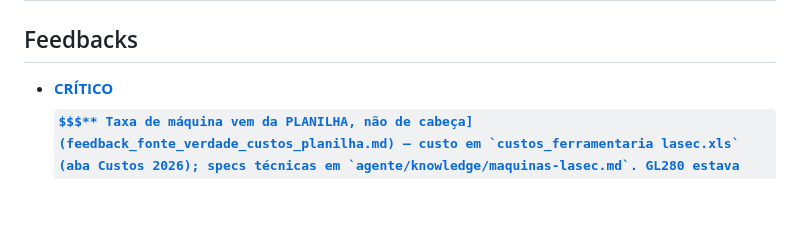
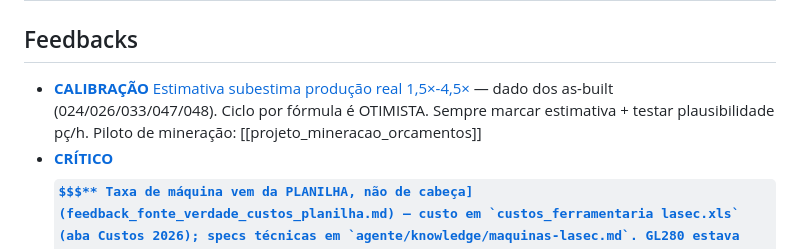
Before and after one commit to asouza3044-hash/xando-IA, a Markdown page: memory/MEMORY.md, the part around the change. Rendered like a GitHub page; some formulas as TeX source; blank space fills up the shorter version.

```diff
--- a/memory/MEMORY.md
+++ b/memory/MEMORY.md
@@ -3,6 +3,7 @@
 # Manter enxuto (<150 linhas) — detalhes nos arquivos tematicos
 
 ## Feedbacks
+- [**CALIBRAÇÃO** Estimativa subestima produção real 1,5×-4,5×](feedback_calibracao_asbuilt_vs_estimativa.md) — dado dos as-built (024/026/033/047/048). Ciclo por fórmula é OTIMISTA. Sempre marcar estimativa + testar plausibilidade pç/h. Piloto de mineração: [[projeto_mineracao_orcamentos]]
 - [**CRÍTICO $$$** Taxa de máquina vem da PLANILHA, não de cabeça](feedback_fonte_verdade_custos_planilha.md) — custo em `custos_ferramentaria lasec.xls` (aba Custos 2026); specs técnicas em `agente/knowledge/maquinas-lasec.md`. GL280 estava errado (76,95 vs 86,86 real). SEMPRE conferir a fonte
 - [Origem do layout de proposta 1-página](template_proposta_1pagina.md) — layout aprovado nasceu na 022/SPEEDMAQ; hoje vive como template `PROPOSTA_COMERCIAL_PADRAO_1FOLHA.html`
 - [**CRÍTICO** git checkout sem checar diff antes](feedback_git_checkout_sem_checar.md) — SEMPRE `git diff` antes de checkout/reset/clean em arquivo que não editei nesta sessão. Incidente 24/07/2026: descartei mudança não commitada de outra sessão (IMPAKTTO) sem checar
```
Also changed, not shown: memory/feedback_calibracao_asbuilt_vs_estimativa.md (added, +57 -0 lines), memory/projeto_mineracao_orcamentos.md (added, +38 -0 lines).
